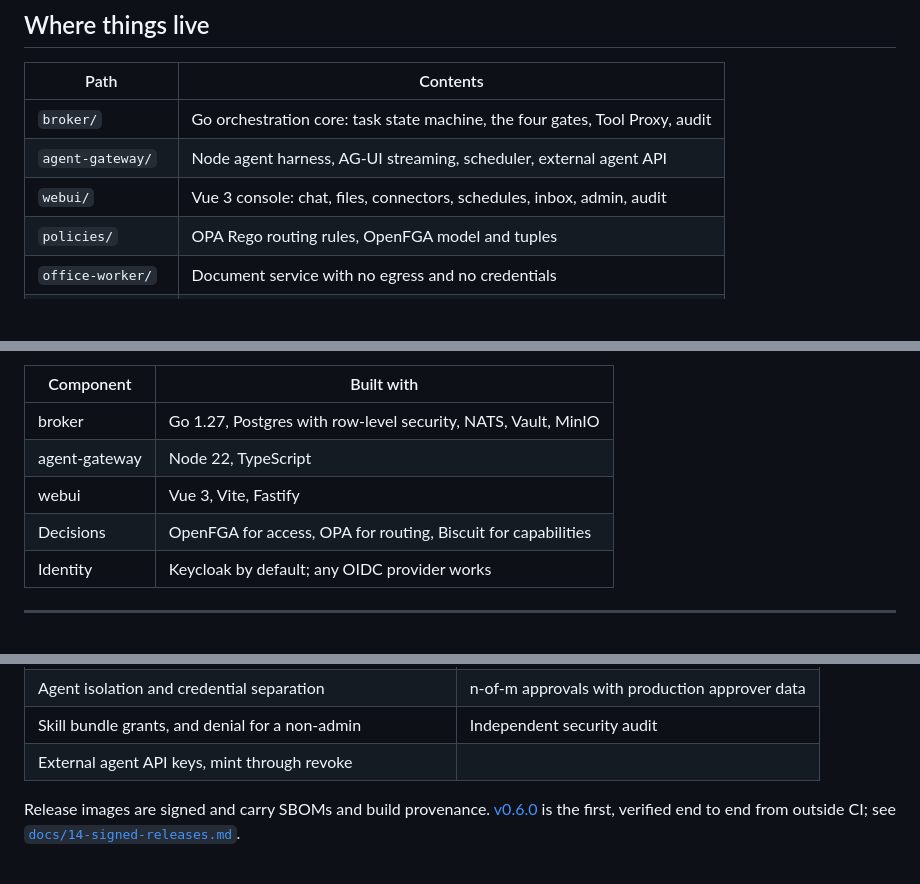
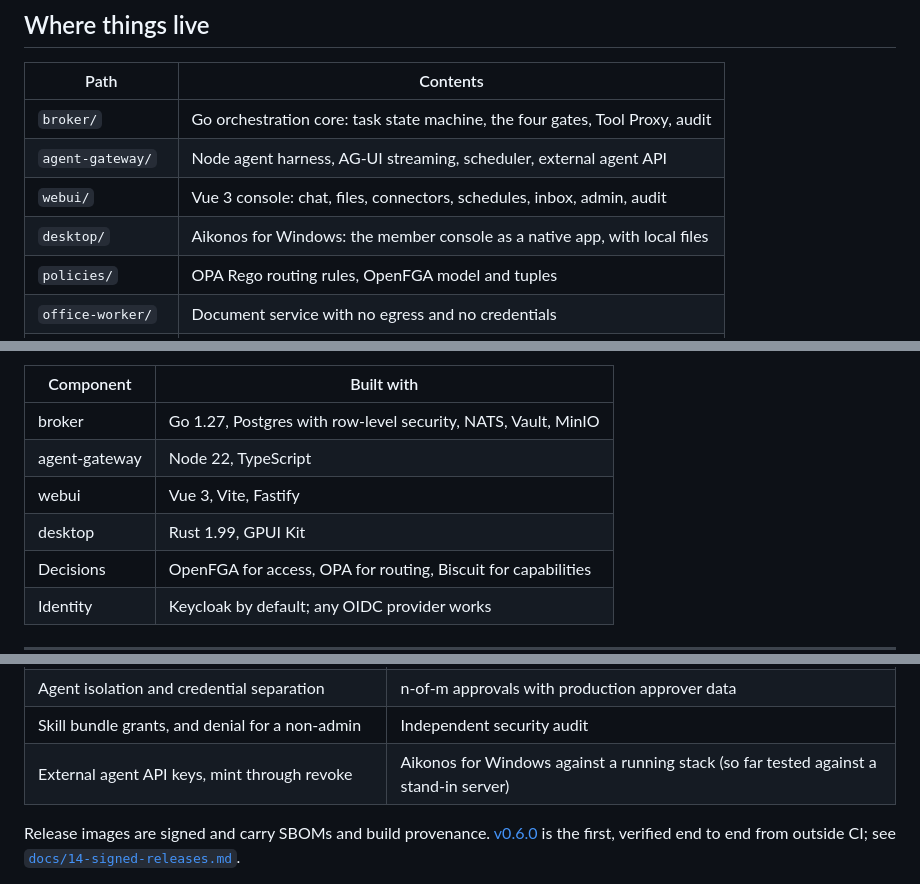
Before and after one commit to adamdekan/aikonos, a Markdown page: README.md, 3 parts joined by grey strips. GitHub-like rendering; blank space fills up the shorter version.

```diff
--- a/README.md
+++ b/README.md
@@ -172,6 +172,7 @@ The [documentation site](docs-site/) ships with the stack and answers at
 | `broker/` | Go orchestration core: task state machine, the four gates, Tool Proxy, audit |
 | `agent-gateway/` | Node agent harness, AG-UI streaming, scheduler, external agent API |
 | `webui/` | Vue 3 console: chat, files, connectors, schedules, inbox, admin, audit |
+| `desktop/` | Aikonos for Windows: the member console as a native app, with local files |
 | `policies/` | OPA Rego routing rules, OpenFGA model and tuples |
 | `office-worker/` | Document service with no egress and no credentials |
 | `proto/` | Protobuf contracts, the gRPC API surface |
@@ -185,6 +186,7 @@ The [documentation site](docs-site/) ships with the stack and answers at
 | broker | Go 1.27, Postgres with row-level security, NATS, Vault, MinIO |
 | agent-gateway | Node 22, TypeScript |
 | webui | Vue 3, Vite, Fastify |
+| desktop | Rust 1.99, GPUI Kit |
 | Decisions | OpenFGA for access, OPA for routing, Biscuit for capabilities |
 | Identity | Keycloak by default; any OIDC provider works |
 
@@ -203,7 +205,7 @@ running stack rather than only unit-tested.
 | Tool execution through the gates to the document service | Alert delivery to webhook or SMTP |
 | Agent isolation and credential separation | n-of-m approvals with production approver data |
 | Skill bundle grants, and denial for a non-admin | Independent security audit |
-| External agent API keys, mint through revoke | |
+| External agent API keys, mint through revoke | Aikonos for Windows against a running stack (so far tested against a stand-in server) |
 
 Release images are signed and carry SBOMs and build provenance.
 [v0.6.0](https://github.com/adamdekan/aikonos/releases/tag/v0.6.0) is the first,
```
Also changed, not shown: other parts of README.md (+1 -0 lines), docs/16-desktop-client.md (added, +204 -0 lines), 1 other file.
